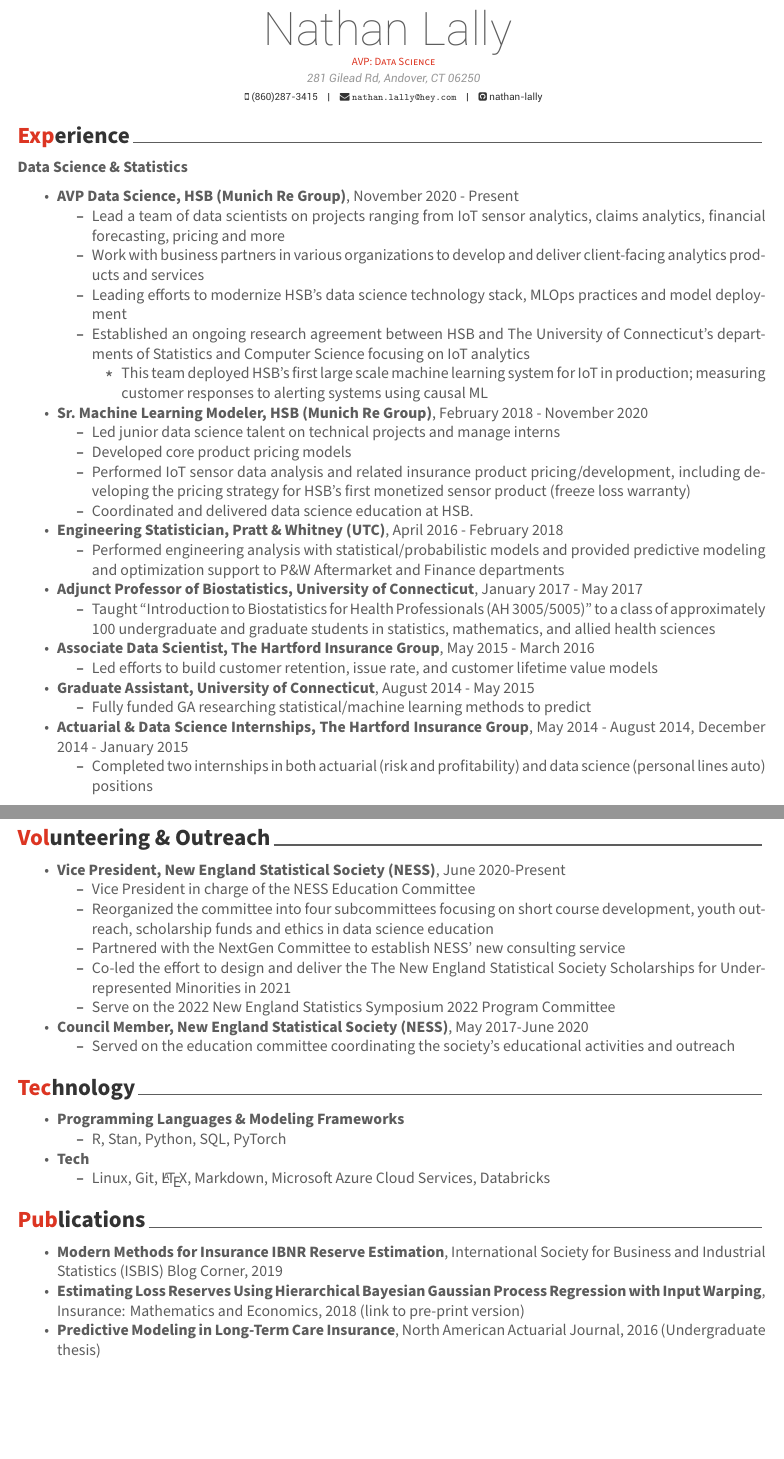
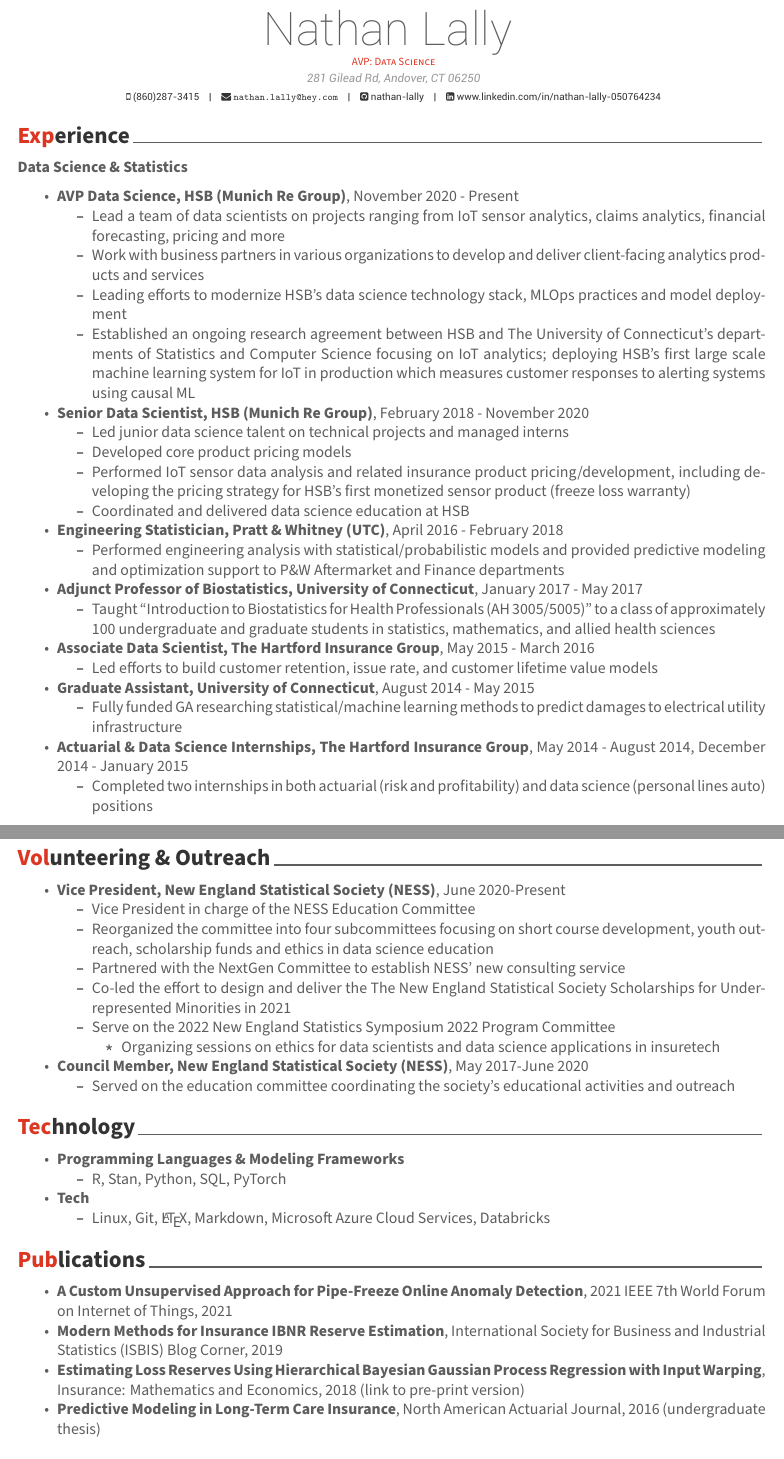
Before and after one commit to nathan-lally/resume, an R Markdown document (NLCV.Rmd): two parts of pages 1 and 2 of 2, joined at a grey line, cut so that both start at the same text, the shorter picture padded with empty space. The pictures show the output file NLCV.pdf that the author committed with the source.

Commit message:
added publication and other small changes

```diff
--- a/NLCV.Rmd
+++ b/NLCV.Rmd
@@ -5,6 +5,7 @@
 phone: (860)287-3415
 email: "nathan.lally@hey.com"
 github: nathan-lally
+linkedin: www.linkedin.com/in/nathan-lally-050764234
 date: "`r format(Sys.time(), '%B %Y')`"
 output: vitae::awesomecv
 ---
@@ -24,13 +25,12 @@
     * Lead a team of data scientists on projects ranging from IoT sensor analytics, claims analytics, financial forecasting, pricing and more
     * Work with business partners in various organizations to develop and deliver client-facing analytics products and services
     * Leading efforts to modernize HSB's data science technology stack, MLOps practices and model deployment
-    * Established an ongoing research agreement between HSB and The University of Connecticut's departments of Statistics and Computer Science focusing on IoT analytics
-        * This team deployed HSB's first large scale machine learning system for IoT in production; measuring customer responses to alerting systems using causal ML
- * __Sr. Machine Learning Modeler, HSB (Munich Re Group)__, February 2018 - November 2020
-    * Led junior data science talent on technical projects and manage interns
+    * Established an ongoing research agreement between HSB and The University of Connecticut’s departments of Statistics and Computer Science focusing on IoT analytics; deploying HSB’s first large scale machine learning system for IoT in production which measures customer responses to alerting systems using causal ML
+ * __Senior Data Scientist, HSB (Munich Re Group)__, February 2018 - November 2020
+    * Led junior data science talent on technical projects and managed interns
     * Developed core product pricing models
     * Performed IoT sensor data analysis and related insurance product pricing/development, including developing the pricing strategy for HSB's first monetized sensor product (freeze loss warranty)
-    * Coordinated and delivered data science education at HSB.
+    * Coordinated and delivered data science education at HSB
  * __Engineering Statistician, Pratt & Whitney (UTC)__, April 2016 - February 2018
      * Performed engineering analysis with statistical/probabilistic models and provided predictive modeling and optimization support to P&W Aftermarket and Finance departments
  * __Adjunct Professor of Biostatistics, University of Connecticut__, January 2017 - May 2017
@@ -38,7 +38,7 @@
  * __Associate Data Scientist, The Hartford Insurance Group__, May 2015 - March 2016
      * Led efforts to build customer retention, issue rate, and customer lifetime value models
  * __Graduate Assistant, University of Connecticut__, August 2014 - May 2015
-     * Fully funded GA researching statistical/machine learning methods to predict
+     * Fully funded GA researching statistical/machine learning methods to predict damages to electrical utility infrastructure
  * __Actuarial & Data Science Internships, The Hartford Insurance Group__, May 2014 - August 2014, December 2014 - January 2015
      * Completed two internships in both actuarial (risk and profitability) and data science (personal lines auto) positions
 
@@ -65,6 +65,7 @@
      * Partnered with the NextGen Committee to establish NESS' new consulting service
      * Co-led the effort to design and deliver the [The New England Statistical Society Scholarships for Underrepresented Minorities ](https://nextgenscholarship.nestat.org/) in 2021
      * Serve on the 2022 New England Statistics Symposium 2022 Program Committee
+        * Organizing sessions on ethics for data scientists and data science applications in insuretech
  * __Council Member, New England Statistical Society (NESS)__, May 2017-June 2020
      * Served on the education committee coordinating the society’s educational activities and outreach
 
@@ -76,10 +77,10 @@
     * Linux, Git, \LaTeX, Markdown, Microsoft Azure Cloud Services, Databricks
 
 # Publications
-
+  * __[A Custom Unsupervised Approach for Pipe-Freeze Online Anomaly Detection](https://ieeexplore.ieee.org/document/9595720)__,  2021 IEEE 7th World Forum on Internet of Things, 2021
   * __[Modern Methods for Insurance IBNR Reserve Estimation](https://blogisbis.wordpress.com/2019/06/26/modern-methods-for-insurance-ibnr-reserve-estimation/)__, International Society for Business and Industrial Statistics (ISBIS) Blog Corner, 2019
   * __[Estimating Loss Reserves Using Hierarchical Bayesian Gaussian Process Regression with Input Warping](https://www.sciencedirect.com/science/article/pii/S0167668717304523)__, Insurance: Mathematics and Economics, 2018 ([link to pre-print version](https://hartman.byu.edu/files/LallyHartman_GPReserving.pdf))
-  * __[Predictive Modeling in Long-Term Care Insurance](https://www.tandfonline.com/eprint/7W2dZajRvYGmTIk4t5bT/full)__, North American Actuarial Journal, 2016 (Undergraduate thesis)
+  * __[Predictive Modeling in Long-Term Care Insurance](https://www.tandfonline.com/eprint/7W2dZajRvYGmTIk4t5bT/full)__, North American Actuarial Journal, 2016 (undergraduate thesis)
 
 # Languages
 
```
Also changed, not shown: NLCV.pdf.
